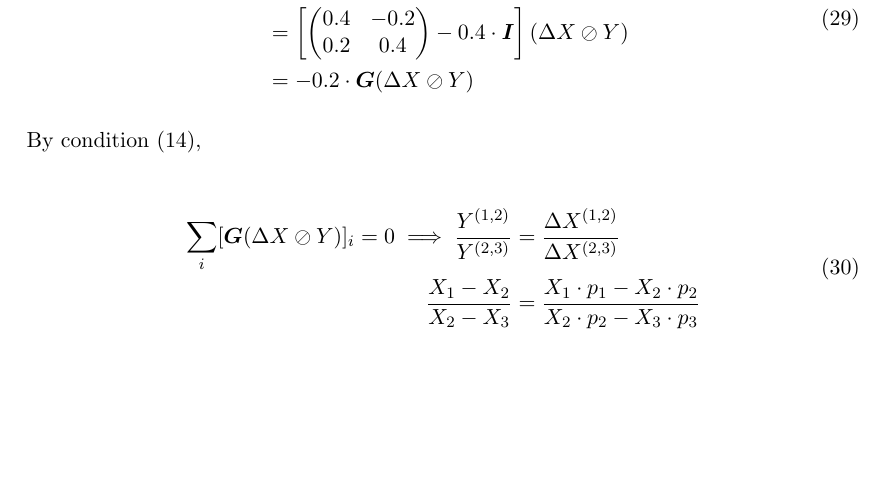
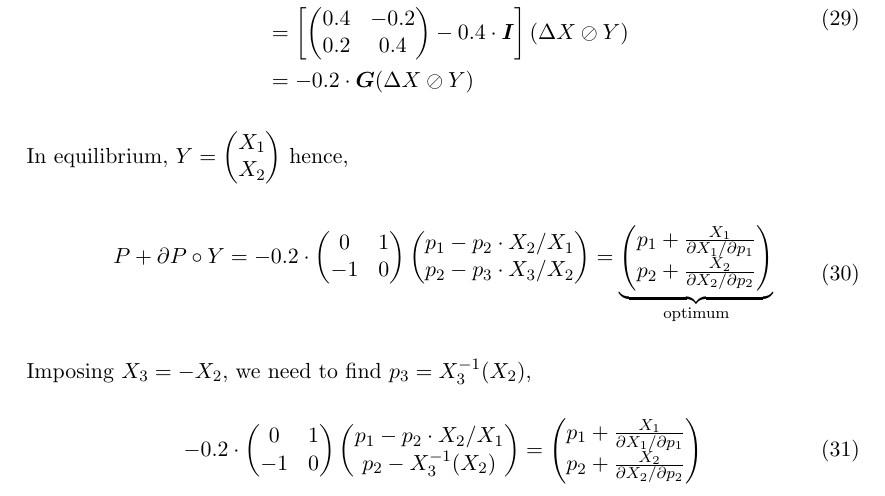
Before and after one commit to NoFishLikeIan/prosumer-electricity-markets, a LaTeX document (docs/model/main.tex): part of page 10 of 18, cut so that both start at the same text, the shorter picture padded with empty space. Compiled offline with pdfLaTeX.

Commit message:
🪐 optimization problem

```diff
--- a/docs/model/main.tex
+++ b/docs/model/main.tex
@@ -547,16 +547,48 @@ We can then write,
 	\end{split}
 \end{equation}
 
-By condition (\ref{firm_optimization}),
+In equilibrium, $Y = \begin{pmatrix}
+		X_1 \\ X_2
+	\end{pmatrix}$ hence,
 
 \begin{equation}
 	\begin{split}
-		\sum_{i} [\matr{G} (\Delta X \oslash Y)]_i = 0 \implies
-		\frac{Y^{(1, 2)}}{Y^{(2, 3)}} &= \frac{\Delta X^{(1, 2)}}{\Delta X^{(2, 3)}} \\
-		\frac{X_1 - X_2}{X_2 - X_3} &= \frac{X_1 \cdot p_1 - X_2 \cdot p_2}{X_2 \cdot p_2 - X_3 \cdot p_3}
+		P + \partial P \circ Y &= -0.2 \cdot
+		\begin{pmatrix}
+			0  & 1 \\
+			-1 & 0
+		\end{pmatrix}
+		\begin{pmatrix}
+			p_1 - p_2 \cdot X_2 / X_1 \\
+			p_2 - p_3 \cdot X_3 / X_2
+		\end{pmatrix} =
+		\underbrace{\begin{pmatrix}
+				p_1 + \frac{X_1}{\partial X_1 / \partial p_1} \\
+				p_2 + \frac{X_2}{\partial X_2 / \partial p_2}
+			\end{pmatrix}}_{\text{optimum}}
 	\end{split}
 \end{equation}
 
+Imposing $X_3 = - X_2$, we need to find $p_3 = X^{-1}_3(X_2)$,
+
+\begin{equation}
+	-0.2 \cdot
+	\begin{pmatrix}
+		0  & 1 \\
+		-1 & 0
+	\end{pmatrix}
+	\begin{pmatrix}
+		p_1 - p_2 \cdot X_2 / X_1 \\
+		p_2 - X^{-1}_3(X_2)
+	\end{pmatrix} =
+	\begin{pmatrix}
+		p_1 + \frac{X_1}{\partial X_1 / \partial p_1} \\
+		p_2 + \frac{X_2}{\partial X_2 / \partial p_2}
+	\end{pmatrix}
+\end{equation}
+
+
+\newpage
 \subsection{Bottleneck}
 
 
```
Also changed, not shown: Project.toml (+1 -0 lines), 1 other file.
